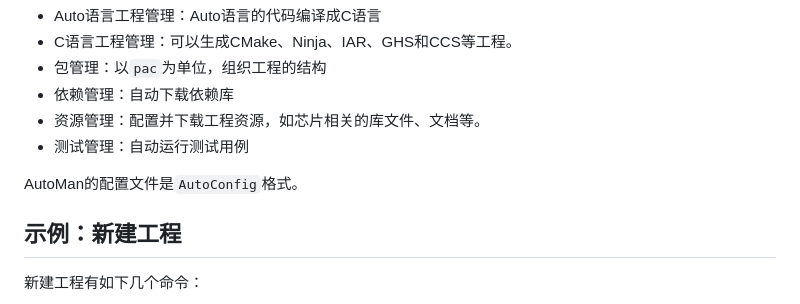
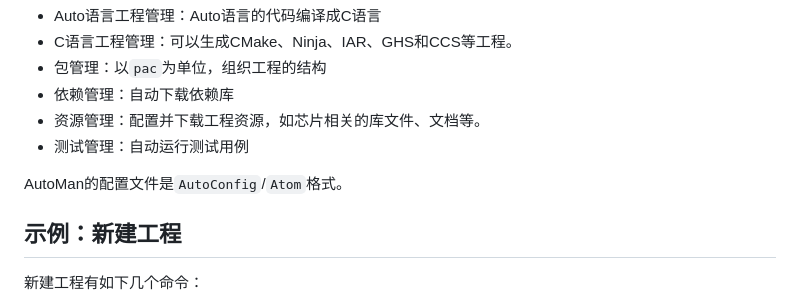
Before and after one commit to auto-stack/auto-man, a Markdown page: README.md, the part around the change. GitHub-like rendering.

Commit message:
update README.md.
Signed-off-by: 衍星居士 <visus@qq.com>

```diff
--- a/README.md
+++ b/README.md
@@ -9,7 +9,7 @@ AutoMan（Auto Manager）是Auto/C语言的混合工程管理工具，功能包
 - 资源管理：配置并下载工程资源，如芯片相关的库文件、文档等。
 - 测试管理：自动运行测试用例
 
-AutoMan的配置文件是`AutoConfig`格式。
+AutoMan的配置文件是`AutoConfig`/`Atom`格式。
 
 ## 示例：新建工程
 
```
